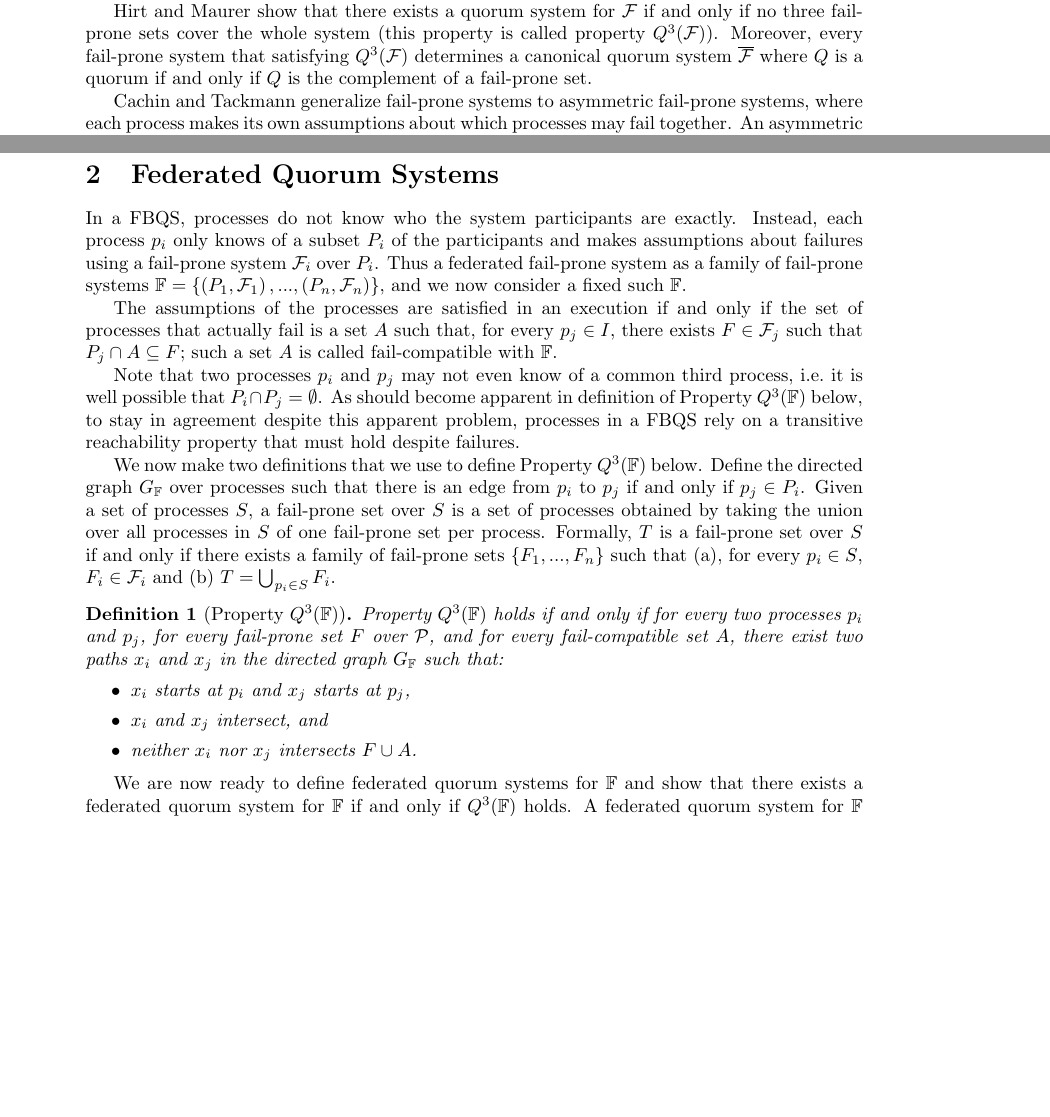
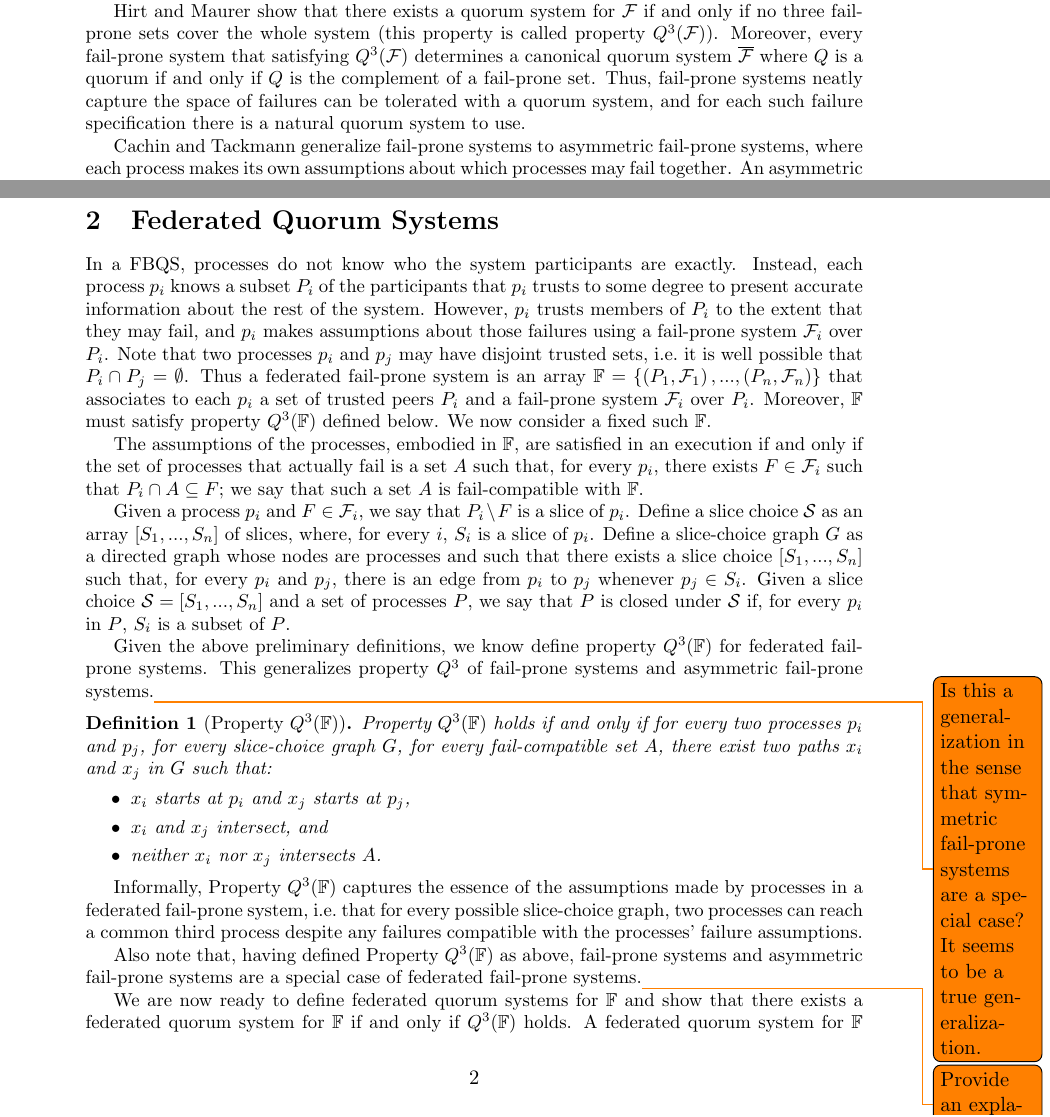
Before and after one commit to nano-o/asymmetric-permissionless-trust, a LaTeX document (abstract.tex): two parts of pages 1 and 2 of 5, joined at a grey line, cut so that both start at the same text, the shorter picture padded with empty space. Compiled offline with pdfLaTeX.

Commit message:
new version of the definitions

```diff
--- a/abstract.tex
+++ b/abstract.tex
@@ -40,7 +40,7 @@ A common problem in a distributed system is to solve a task (e.g.\ consensus) gi
 
 A quorum system for $\mathcal{F}$ is a set of quorums, which are sets of processes, such that (a) the intersection of two quorums is not a subset of a fail-prone set and (b) for every fail-prone set $F$, there is a quorum disjoint from $F$. This guarantees that, in a given execution where the real set of processes that fail is $F\in\mathcal{F}$, every two quorums have a non-faulty member in common, and there is at least one quorum that is exclusively non-faulty. Given a quorum system, there are well-known algorithms for implementing various task, such as read-write registers or, under eventual synchrony, consensus.
 
-Hirt and Maurer show that there exists a quorum system for $\mathcal{F}$ if and only if no three fail-prone sets cover the whole system (this property is called property $Q^3(\mathcal{F})$). Moreover, every fail-prone system that satisfying $Q^3(\mathcal{F})$ determines a canonical quorum system $\overline{\mathcal{F}}$ where $Q$ is a quorum if and only if $Q$ is the complement of a fail-prone set.%$Q\in\overline{\mathcal{F}}$ if and only if there exists a fail-prone set $F\in\mathcal{F}$ such that $Q=\mathcal{P}\setminus F$.
+Hirt and Maurer show that there exists a quorum system for $\mathcal{F}$ if and only if no three fail-prone sets cover the whole system (this property is called property $Q^3(\mathcal{F})$). Moreover, every fail-prone system that satisfying $Q^3(\mathcal{F})$ determines a canonical quorum system $\overline{\mathcal{F}}$ where $Q$ is a quorum if and only if $Q$ is the complement of a fail-prone set. Thus, fail-prone systems neatly capture the space of failures can be tolerated with a quorum system, and for each such failure specification there is a natural quorum system to use.%$Q\in\overline{\mathcal{F}}$ if and only if there exists a fail-prone set $F\in\mathcal{F}$ such that $Q=\mathcal{P}\setminus F$.
 
 Cachin and Tackmann generalize fail-prone systems to asymmetric fail-prone systems, where each process makes its own assumptions about which processes may fail together. An asymmetric fail-prone system is a family of fail-prone systems $\mathbb{F}=\left\{\mathcal{F}_1,...,\mathcal{F}_n\right\}$ where $\mathcal{F}_i$ is a fail-prone system denoting the assumptions of process $p_i$.
 
@@ -57,27 +57,42 @@ The Stellar Network offers a practical solution to this problem. However, as Cac
 
 \section{Federated Quorum Systems}
 
-In a FBQS, processes do not know who the system participants are exactly. Instead, each process $p_i$ only knows of a subset $P_i$ of the participants and makes assumptions about failures using a fail-prone system $\mathcal{F}_i$ over $P_i$. Thus a federated fail-prone system as a family of fail-prone systems $\mathbb{F}=\left\{\left(P_1,\mathcal{F}_1\right),...,\left(P_n,\mathcal{F}_n\right)\right\}$, and we now consider a fixed such $\mathbb{F}$.
+In a FBQS, processes do not know who the system participants are exactly.
+Instead, each process $p_i$ knows a subset $P_i$ of the participants that $p_i$ trusts to some degree to present accurate information about the rest of the system.
+However, $p_i$ trusts members of $P_i$ to the extent that they may fail, and $p_i$ makes assumptions about those failures using a fail-prone system $\mathcal{F}_i$ over $P_i$.
+Note that two processes $p_i$ and $p_j$ may have disjoint trusted sets, i.e.\ it is well possible that $P_i\cap P_j=\emptyset$.
+Thus a federated fail-prone system is an array $\mathbb{F}=\left\{\left(P_1,\mathcal{F}_1\right),...,\left(P_n,\mathcal{F}_n\right)\right\}$ that associates to each $p_i$ a set of trusted peers $P_i$ and a fail-prone system $\mathcal{F}_i$ over $P_i$. Moreover, $\mathbb{F}$ must satisfy property $Q^3(\mathbb{F})$ defined below.
+We now consider a fixed such $\mathbb{F}$.
 
-The assumptions of the processes are satisfied in an execution if and only if the set of processes that actually fail is a set $A$ such that, for every $p_j\in I$, there exists $F\in\mathcal{F}_j$ such that $P_j\cap A \subseteq F$; such a set $A$ is called fail-compatible with $\mathbb{F}$.%Thus we say that a set of processes $F$ is fail-compatible with $\mathbb{F}$ whenever for every $p_i$ and $p_j$, if $P_i\cap P_j\neq \emptyset$ then $F\cap P_i\cap P_j\subseteq \mathcal{F}_i^* \cap \mathcal{F}_j^*$.
+The assumptions of the processes, embodied in $\mathbb{F}$, are satisfied in an execution if and only if the set of processes that actually fail is a set $A$ such that, for every $p_i$, there exists $F\in\mathcal{F}_i$ such that $P_i\cap A \subseteq F$; we say that such a set $A$ is fail-compatible with $\mathbb{F}$.
+
+Given a process $p_i$ and $F\in \mathcal{F}_i$, we say that $P_i\setminus F$ is a slice of $p_i$.
+Define a slice choice $\mathcal{S}$ as an array $\left[S_1,...,S_n\right]$ of slices, where, for every $i$, $S_i$ is a slice of $p_i$.
+Define a slice-choice graph $G$ as a directed graph whose nodes are processes and such that there exists a slice choice $\left[S_1,...,S_n\right]$ such that, for every $p_i$ and $p_j$, there is an edge from $p_i$ to $p_j$ whenever $p_j\in S_i$.
+Given a slice choice $\mathcal{S}=\left[S_1,...,S_n\right]$ and a set of processes $P$, we say that $P$ is closed under $\mathcal{S}$ if, for every $p_i$ in $P$, $S_i$ is a subset of $P$.
 
 % To sum up, a federated fail-prone system as a family of fail-prone systems $\mathbb{F}=\left\{\left(P_1,\mathcal{F}_1\right),...,\left(P_n,\mathcal{F}_n\right)\right\}$ where $P_i$ is the set of processes that $p_i$ knows of and $\mathcal{F}_i$ is a fail-prone system over $P_i$ that denotes the assumptions that $p_i$ makes about the possible failures of members of $P_i$.
 
-Note that two processes $p_i$ and $p_j$ may not even know of a common third process, i.e.\ it is well possible that $P_i\cap P_j=\emptyset$. As should become apparent in definition of Property $Q^3(\mathbb{F})$ below, to stay in agreement despite this apparent problem, processes in a FBQS rely on a transitive reachability property that must hold despite failures.
+% Note that two processes $p_i$ and $p_j$ may not even know of a common third process, i.e.\ it is well possible that $P_i\cap P_j=\emptyset$.
+% As should become apparent in definition of Property $Q^3(\mathbb{F})$ below, to stay in agreement despite this apparent problem, processes in a FBQS rely on a transitive reachability property that must hold despite failures.
 
-We now make two definitions that we use to define Property $Q^3(\mathbb{F})$ below. Define the directed graph $G_\mathbb{F}$ over processes such that there is an edge from $p_i$ to $p_j$ if and only if $p_j\in P_i$. Given a set of processes $S$, a fail-prone set over $S$ is a set of processes obtained by taking the union over all processes in $S$ of one fail-prone set per process. Formally, $T$ is a fail-prone set over $S$ if and only if there exists a family of fail-prone sets $\left\{F_1,...,F_n\right\}$ such that (a), for every $p_i\in S$, $F_i\in \mathcal{F}_i$ and (b) $T=\bigcup_{p_i\in S} F_i$.
+% We now make two definitions that we use to define Property $Q^3(\mathbb{F})$ below. Define the directed graph $G_\mathbb{F}$ over processes such that there is an edge from $p_i$ to $p_j$ if and only if $p_j\in P_i$. Given a set of processes $S$, a fail-prone set over $S$ is a set of processes obtained by taking the union over all processes in $S$ of one fail-prone set per process. Formally, $T$ is a fail-prone set over $S$ if and only if there exists a family of fail-prone sets $\left\{F_1,...,F_n\right\}$ such that (a), for every $p_i\in S$, $F_i\in \mathcal{F}_i$ and (b) $T=\bigcup_{p_i\in S} F_i$.
 
 % Let $G_\mathbb{F}^*$ be the transitive closure of $G_\mathbb{F}$, i.e. $G_\mathbb{F}^*(p_i)$ is the set of processes reachable from $p_i$ in $G_\mathbb{F}$.
 
 % To define a federated quorum systems for a fail-prone system $\mathbb{F}=\left\{\left(P_1,\mathcal{F}_1\right),...,\left(P_n,\mathcal{F}_n\right)\right\}$, we first need the notion of fail-prone set over a subset $S$ of the processes. Given a set of processes $S$, a fail-prone set over $S$ is a set of processes obtained by taking the union over all processes in $S$ of one fail-prone set per process. Formally, $T$ is a fail-prone set over $S$ if and only if there exists a family of fail-prone sets $\left\{F_1,...,F_n\right\}$ such that (a), for every $p_i\in S$, $F_i\in \mathcal{F}_i$ and (b) $T=\bigcup_{p_i\in S} F_i$.
 
+Given the above preliminary definitions, we know define property $Q^3(\mathbb{F})$ for federated fail-prone systems. This generalizes property $Q^3$ of fail-prone systems and asymmetric fail-prone systems.\todo{Is this a generalization in the sense that symmetric fail-prone systems are a special case? It seems to be a true generalization.}
+
 \begin{definition}[Property $Q^3(\mathbb{F})$]
-  Property $Q^3(\mathbb{F})$ holds if and only if for every two processes $p_i$ and $p_j$, for every fail-prone set $F$ over $\mathcal{P}$, and for every fail-compatible set $A$, there exist two paths $x_i$ and $x_j$ in the directed graph $G_{\mathbb{F}}$ such that:
+  Property $Q^3(\mathbb{F})$ holds if and only if for every two processes $p_i$ and $p_j$, for every slice-choice graph $G$, for every fail-compatible set $A$, there exist two paths $x_i$ and $x_j$ in $G$ such that:
   \begin{itemize}
     \item $x_i$ starts at $p_i$ and $x_j$ starts at $p_j$,
     \item $x_i$ and $x_j$ intersect, and
-    \item neither $x_i$ nor $x_j$ intersects $F\cup A$.
+    \item neither $x_i$ nor $x_j$ intersects $A$.
   \end{itemize}
 \end{definition}
 
-We are now ready to define federated quorum systems for $\mathbb{F}$ and show that there exists a federated quorum system for $\mathbb{F}$ if and only if $Q^3(\mathbb{F})$ holds. A federated quorum system for $\mathbb{F}$ is a family of quorum systems $\mathbb{Q}=\left\{Q_1,...,Q_n\right\}$, where $Q_i$ is a quorum system over $\mathcal{P}$ for $p_i$. Moreover, $\mathbb{Q}$ must satisfy the following three properties.
+Informally, Property $Q^3(\mathbb{F})$ captures the essence of the assumptions made by processes in a federated fail-prone system, i.e.\ that for every possible slice-choice graph, two processes can reach a common third process despite any failures compatible with the processes' failure assumptions.
+
+Also note that, having defined Property $Q^3(\mathbb{F})$ as above, fail-prone systems and asymmetric fail-prone systems are a special case of federated fail-prone systems.\todo{Provide an explanation.}
```
Also changed, not shown: abstract.tex (8 more changed lines).
